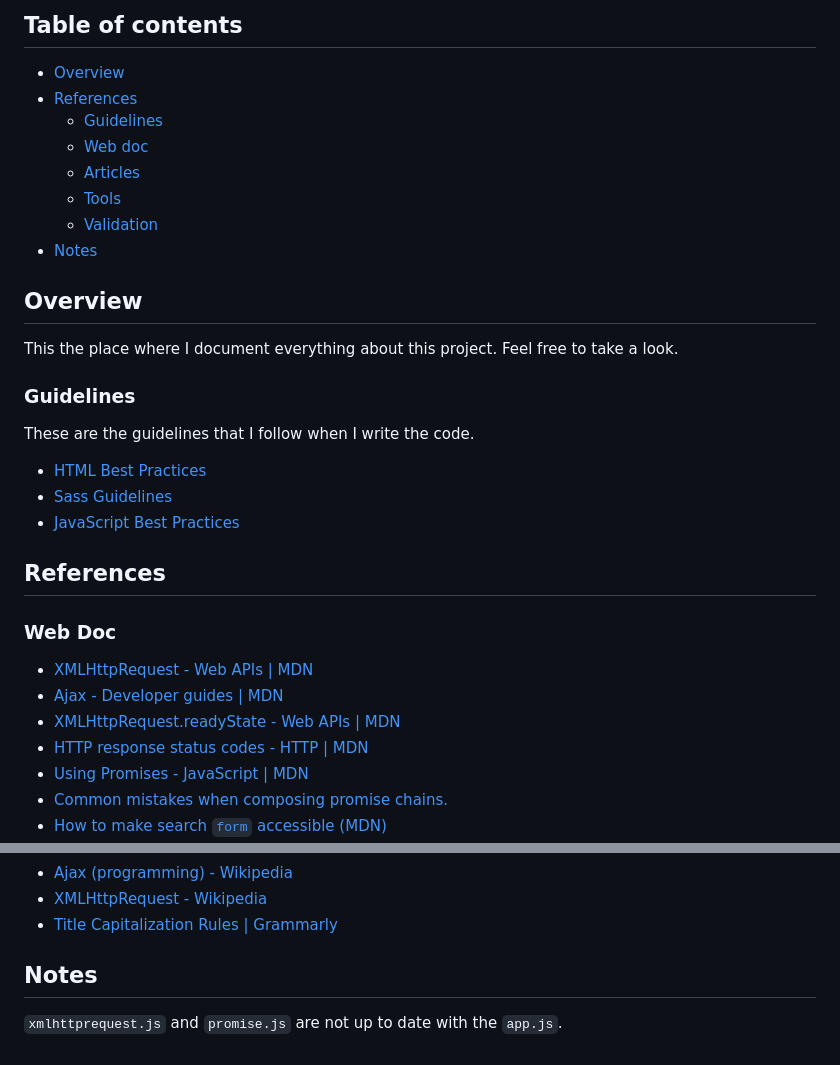
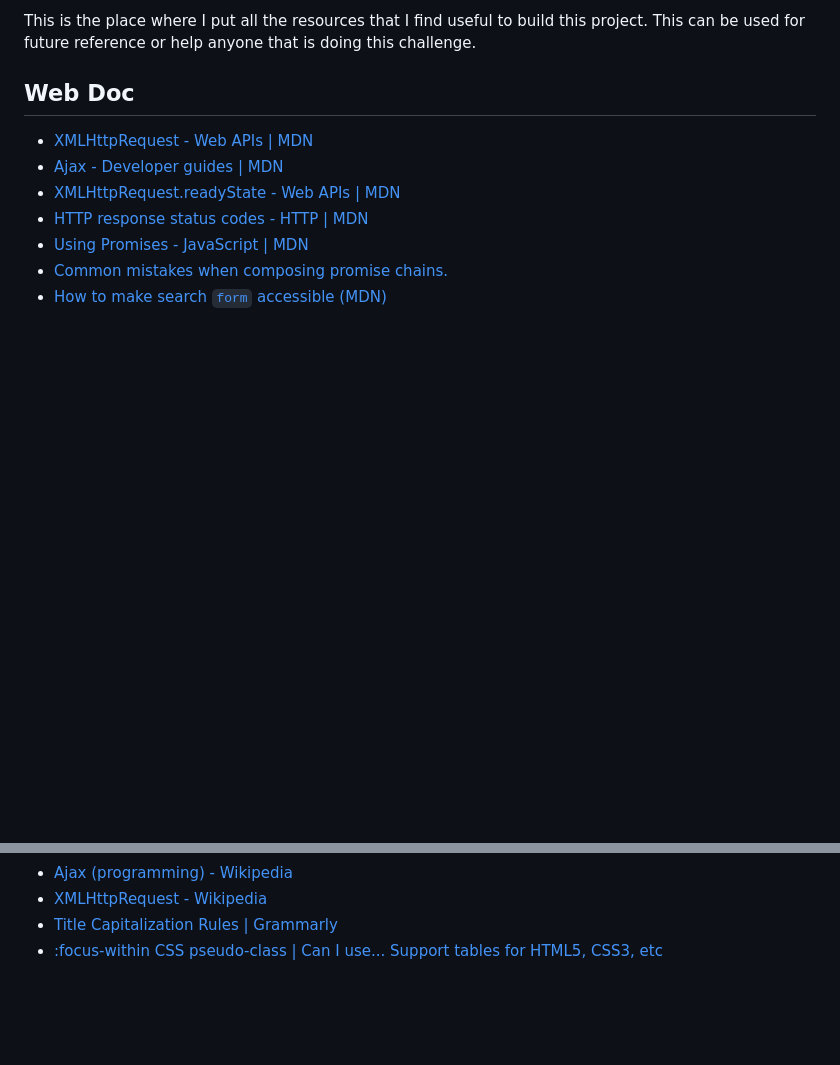
Before and after one commit to pijeismart/githubuser-finder, a Markdown page: docs/README.md, 2 parts joined by grey strips. Drawn GitHub-style; blank space fills up the shorter version.

Commit message:
Update documentation

```diff
--- a/docs/README.md
+++ b/docs/README.md
@@ -3,27 +2,8 @@
 
-## Table of contents
-- [Overview](#overview)
-- [References](#references)
-  - [Guidelines](#guidelines)
-  - [Web doc](#web-doc)
-  - [Articles](#articles)
-  - [Tools](#tools)
-  - [Validation](#validation)
-- [Notes](#notes)
+This is the place where I put all the resources that I find useful to build this project. This can be used for future reference or help anyone that is doing this challenge.
 
-## Overview
-This the place where I document everything about this project. Feel free to take a look.
+## Web Doc
 
-### Guidelines
-
-These are the guidelines that I follow when I write the code.
-- [HTML Best Practices](https://github.com/hail2u/html-best-practices)
-- [Sass Guidelines](https://sass-guidelin.es/)
-- [JavaScript Best Practices](https://www.w3.org/wiki/JavaScript_best_practices)
-
-## References
-
-### Web Doc
 - [XMLHttpRequest - Web APIs | MDN](https://developer.mozilla.org/en-US/docs/Web/API/XMLHttpRequest)
 - [Ajax - Developer guides | MDN](https://developer.mozilla.org/en-US/docs/Web/Guide/AJAX)
 - [XMLHttpRequest.readyState - Web APIs | MDN](https://developer.mozilla.org/en-US/docs/Web/API/XMLHttpRequest/readyState)
@@ -108,7 +92,4 @@ These are the guidelines that I follow when I write the code.
 - [Ajax (programming) - Wikipedia](https://en.wikipedia.org/wiki/Ajax_(programming))
 - [XMLHttpRequest - Wikipedia](https://en.wikipedia.org/wiki/XMLHttpRequest)
 - [Title Capitalization Rules | Grammarly](https://www.grammarly.com/blog/capitalization-in-the-titles/)
-
-## Notes
-
-`xmlhttprequest.js` and `promise.js` are not up to date with the `app.js`.
+- [:focus-within CSS pseudo-class | Can I use... Support tables for HTML5, CSS3, etc](https://caniuse.com/css-focus-within)
```
Also changed, not shown: other parts of docs/README.md (+8 -5 lines).
